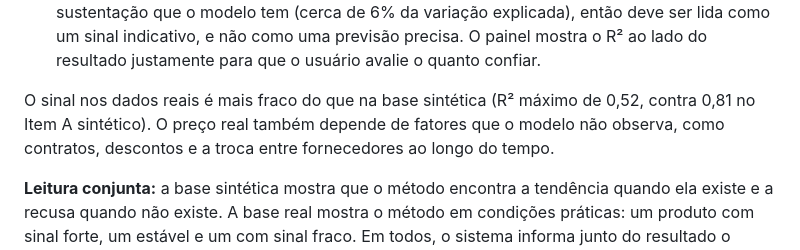
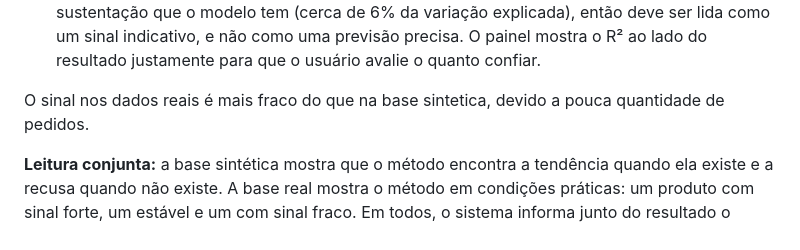
Before and after one commit to Joao-Bast/TCO-recomendacao-fornecedores, a Markdown page: README.md, the part around one of its changes. Rendered like a GitHub page.

```diff
--- a/README.md
+++ b/README.md
@@ -461,7 +463,7 @@ Os valores foram obtidos com a planilha adaptada e podem variar na casa decimal
 - **Ácido Sulfúrico PA** passou no critério de confiança (R² maior que zero) por uma margem pequena. A variação é praticamente nula, coerente com um preço estável, e o painel mostra que o modelo explica apenas cerca de 7% da variação.
 - **Cloreto de Sódio PA** também passou por pouco. A variação de −37,6% é grande em relação à sustentação que o modelo tem (cerca de 6% da variação explicada), então deve ser lida como um sinal indicativo, e não como uma previsão precisa. O painel mostra o R² ao lado do resultado justamente para que o usuário avalie o quanto confiar.
 
-O sinal nos dados reais é mais fraco do que na base sintética (R² máximo de 0,52, contra 0,81 no Item A sintético). O preço real também depende de fatores que o modelo não observa, como contratos, descontos e a troca entre fornecedores ao longo do tempo.
+O sinal nos dados reais é mais fraco do que na base sintetica, devido a pouca quantidade de pedidos.
 
 **Leitura conjunta:** a base sintética mostra que o método encontra a tendência quando ela existe e a recusa quando não existe. A base real mostra o método em condições práticas: um produto com sinal forte, um estável e um com sinal fraco. Em todos, o sistema informa junto do resultado o quanto o modelo explica, para que a decisão final seja do comprador.
 
```
Also changed, not shown: other parts of README.md (+2 -0 lines).
